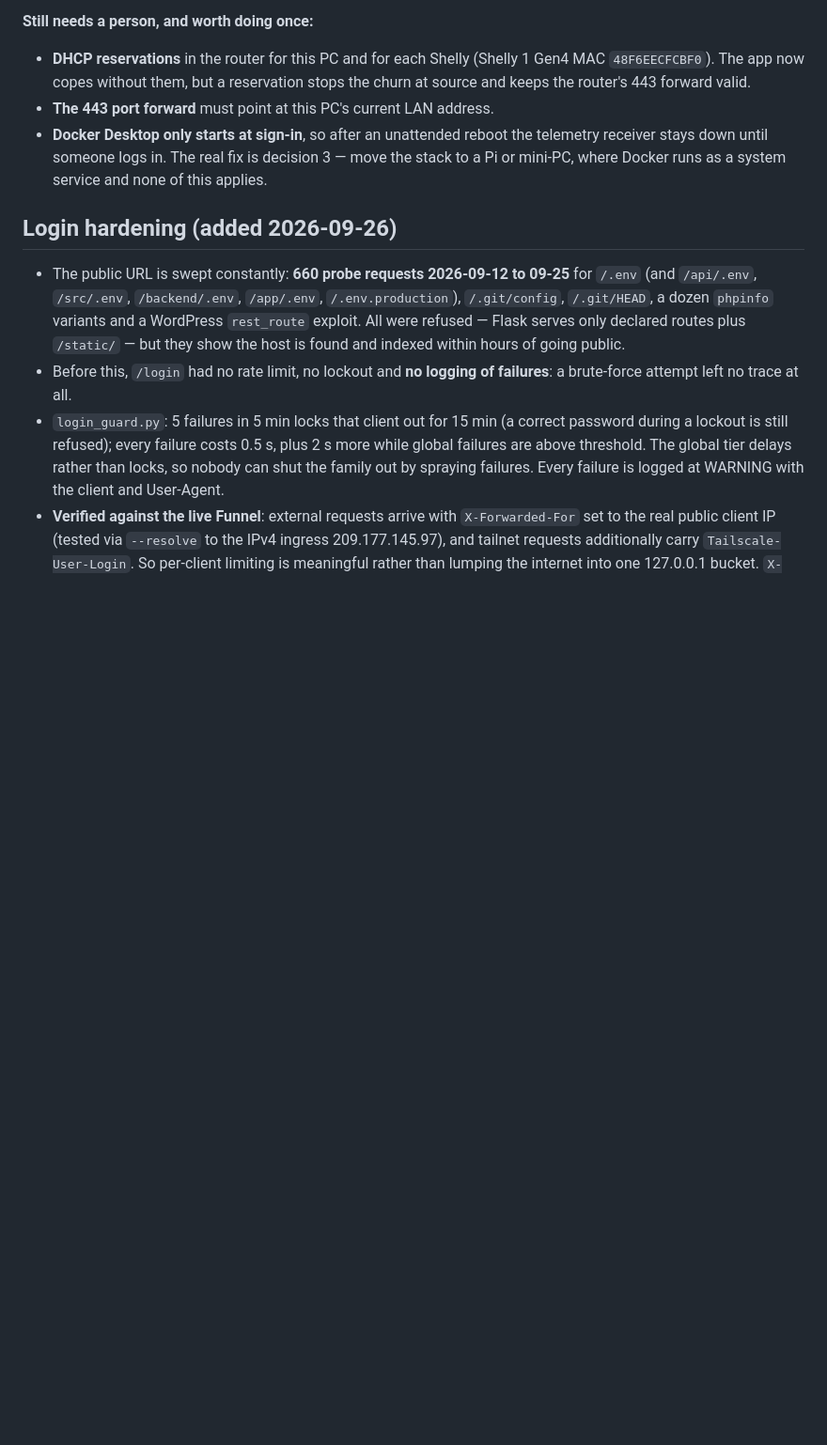
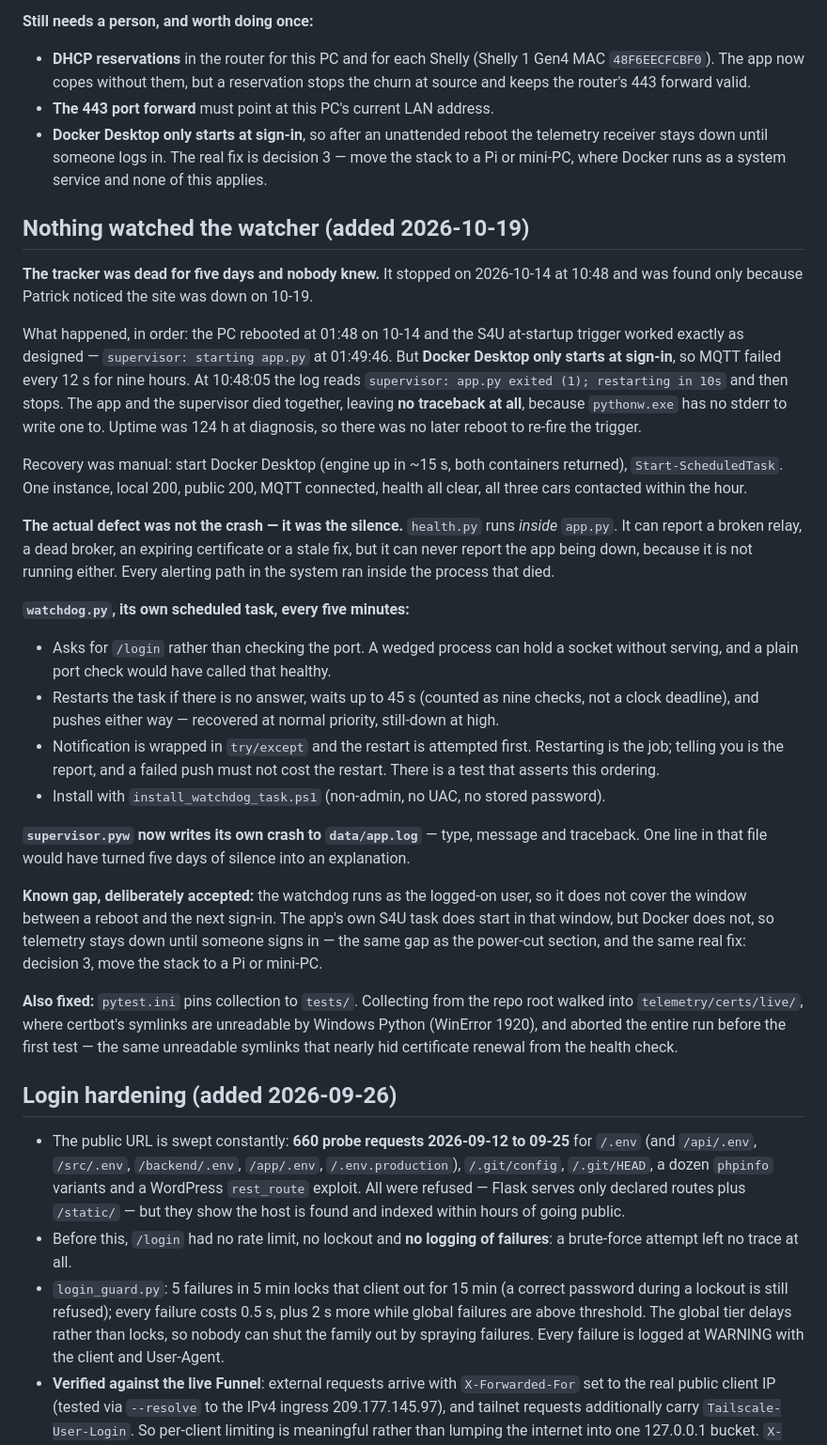
Before and after one commit to patrickc121212/LPSPROJECTS, a Markdown page: LPsProjects/DadsVehicleTracker/Plan.md, the part around the change. Shown at 94% size. Drawn GitHub-style; blank space fills up the shorter version.

Commit message:
Record the five-day outage and what it exposed in Plan.md
Co-Authored-By: Claude Opus 5 <noreply@anthropic.com>

```diff
--- a/LPsProjects/DadsVehicleTracker/Plan.md
+++ b/LPsProjects/DadsVehicleTracker/Plan.md
@@ -105,6 +105,27 @@ A power cut reboots the router, every DHCP lease changes, and three things broke
 - **The 443 port forward** must point at this PC's current LAN address.
 - **Docker Desktop only starts at sign-in**, so after an unattended reboot the telemetry receiver stays down until someone logs in. The real fix is decision 3 — move the stack to a Pi or mini-PC, where Docker runs as a system service and none of this applies.
 
+## Nothing watched the watcher (added 2026-10-19)
+**The tracker was dead for five days and nobody knew.** It stopped on 2026-10-14 at 10:48 and was found only because Patrick noticed the site was down on 10-19.
+
+What happened, in order: the PC rebooted at 01:48 on 10-14 and the S4U at-startup trigger worked exactly as designed — `supervisor: starting app.py` at 01:49:46. But **Docker Desktop only starts at sign-in**, so MQTT failed every 12 s for nine hours. At 10:48:05 the log reads `supervisor: app.py exited (1); restarting in 10s` and then stops. The app and the supervisor died together, leaving **no traceback at all**, because `pythonw.exe` has no stderr to write one to. Uptime was 124 h at diagnosis, so there was no later reboot to re-fire the trigger.
+
+Recovery was manual: start Docker Desktop (engine up in ~15 s, both containers returned), `Start-ScheduledTask`. One instance, local 200, public 200, MQTT connected, health all clear, all three cars contacted within the hour.
+
+**The actual defect was not the crash — it was the silence.** `health.py` runs *inside* `app.py`. It can report a broken relay, a dead broker, an expiring certificate or a stale fix, but it can never report the app being down, because it is not running either. Every alerting path in the system ran inside the process that died.
+
+**`watchdog.py`, its own scheduled task, every five minutes:**
+- Asks for `/login` rather than checking the port. A wedged process can hold a socket without serving, and a plain port check would have called that healthy.
+- Restarts the task if there is no answer, waits up to 45 s (counted as nine checks, not a clock deadline), and pushes either way — recovered at normal priority, still-down at high.
+- Notification is wrapped in `try/except` and the restart is attempted first. Restarting is the job; telling you is the report, and a failed push must not cost the restart. There is a test that asserts this ordering.
+- Install with `install_watchdog_task.ps1` (non-admin, no UAC, no stored password).
+
+**`supervisor.pyw` now writes its own crash to `data/app.log`** — type, message and traceback. One line in that file would have turned five days of silence into an explanation.
+
+**Known gap, deliberately accepted:** the watchdog runs as the logged-on user, so it does not cover the window between a reboot and the next sign-in. The app's own S4U task does start in that window, but Docker does not, so telemetry stays down until someone signs in — the same gap as the power-cut section, and the same real fix: decision 3, move the stack to a Pi or mini-PC.
+
+**Also fixed:** `pytest.ini` pins collection to `tests/`. Collecting from the repo root walked into `telemetry/certs/live/`, where certbot's symlinks are unreadable by Windows Python (WinError 1920), and aborted the entire run before the first test — the same unreadable symlinks that nearly hid certificate renewal from the health check.
+
 ## Login hardening (added 2026-09-26)
 - The public URL is swept constantly: **660 probe requests 2026-09-12 to 09-25** for `/.env` (and `/api/.env`, `/src/.env`, `/backend/.env`, `/app/.env`, `/.env.production`), `/.git/config`, `/.git/HEAD`, a dozen `phpinfo` variants and a WordPress `rest_route` exploit. All were refused — Flask serves only declared routes plus `/static/` — but they show the host is found and indexed within hours of going public.
 - Before this, `/login` had no rate limit, no lockout and **no logging of failures**: a brute-force attempt left no trace at all.
```
